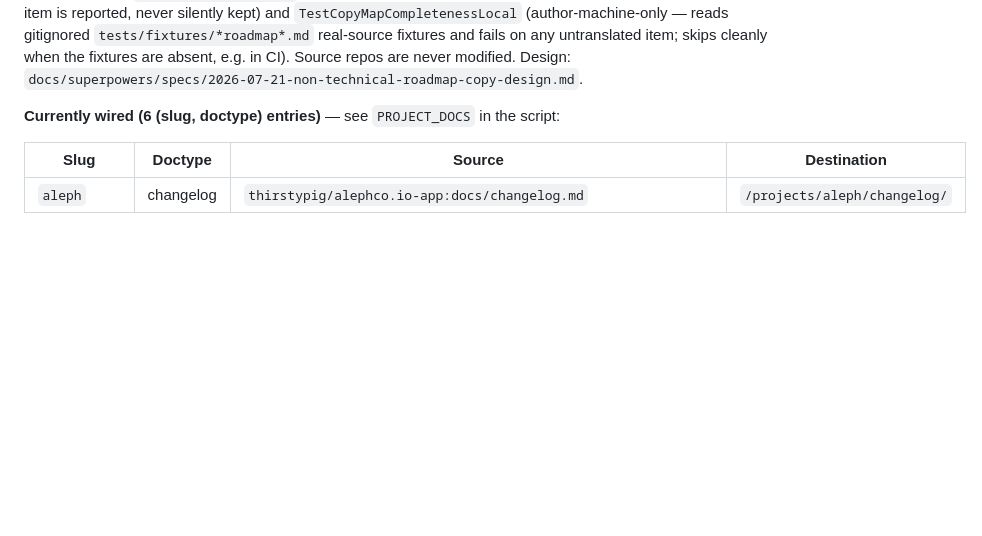
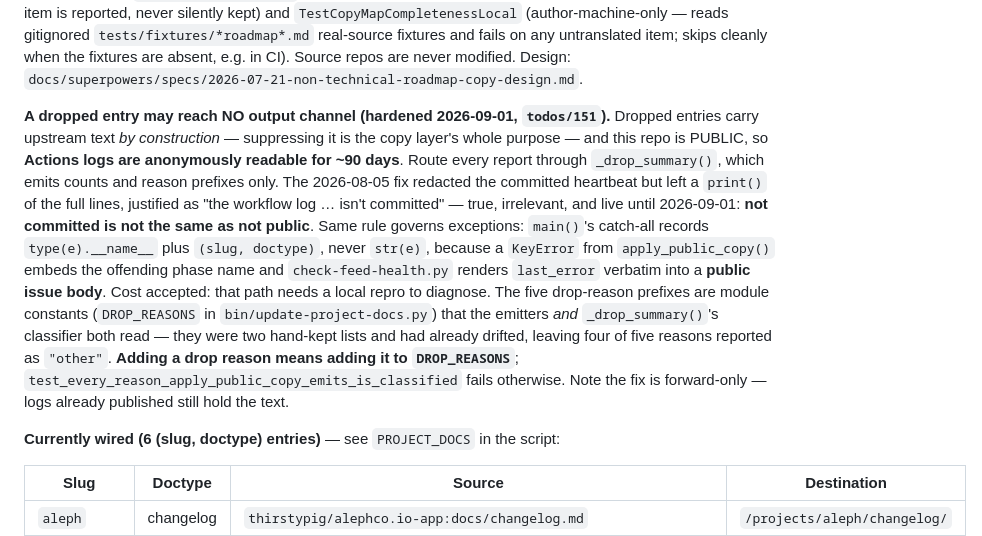
Before and after one commit to thirstypig/jameschang.co, a Markdown page: CLAUDE.md, the part around the change. GitHub-like rendering; blank space fills up the shorter version.

Commit message:
docs: record the "no output channel" rule for dropped copy-layer entries
CLAUDE.md's commit workflow says to update it when a new convention
emerges. This one is load-bearing enough to write down: a dropped entry
carries upstream text by construction, this repo is public, and Actions
logs on a public repo are anonymously readable for ~90 days — so every
report goes through _drop_summary(), and exceptions record their type,
never str(e).

Also records that DROP_REASONS is the single list both the emitters and
the classifier read, so adding a drop reason means adding it there, and
that the fix is forward-only.

Co-Authored-By: Claude Opus 5 (1M context) <noreply@anthropic.com>
Claude-Session: https://claude.ai/code/session_01JxE9TGrvwbxNX6KHf4dswS

```diff
--- a/CLAUDE.md
+++ b/CLAUDE.md
@@ -123,6 +123,25 @@ proves an unmapped surviving item is reported, never silently kept) and
 untranslated item; skips cleanly when the fixtures are absent, e.g. in CI).
 Source repos are never modified. Design:
 `docs/superpowers/specs/2026-07-21-non-technical-roadmap-copy-design.md`.
+
+**A dropped entry may reach NO output channel (hardened 2026-09-01, `todos/151`).**
+Dropped entries carry upstream text *by construction* — suppressing it is the copy
+layer's whole purpose — and this repo is PUBLIC, so **Actions logs are anonymously
+readable for ~90 days**. Route every report through `_drop_summary()`, which emits
+counts and reason prefixes only. The 2026-08-05 fix redacted the committed heartbeat
+but left a `print()` of the full lines, justified as "the workflow log … isn't
+committed" — true, irrelevant, and live until 2026-09-01: **not committed is not the
+same as not public**. Same rule governs exceptions: `main()`'s catch-all records
+`type(e).__name__` plus `(slug, doctype)`, never `str(e)`, because a `KeyError` from
+`apply_public_copy()` embeds the offending phase name and `check-feed-health.py`
+renders `last_error` verbatim into a **public issue body**. Cost accepted: that path
+needs a local repro to diagnose. The five drop-reason prefixes are module constants
+(`DROP_REASONS` in `bin/update-project-docs.py`) that the emitters *and*
+`_drop_summary()`'s classifier both read — they were two hand-kept lists and had
+already drifted, leaving four of five reasons reported as `"other"`. **Adding a drop
+reason means adding it to `DROP_REASONS`**; `test_every_reason_apply_public_copy_emits_is_classified`
+fails otherwise. Note the fix is forward-only — logs already published still hold the
+text.
 
 **Currently wired (6 (slug, doctype) entries)** — see `PROJECT_DOCS` in the script:
 
```
